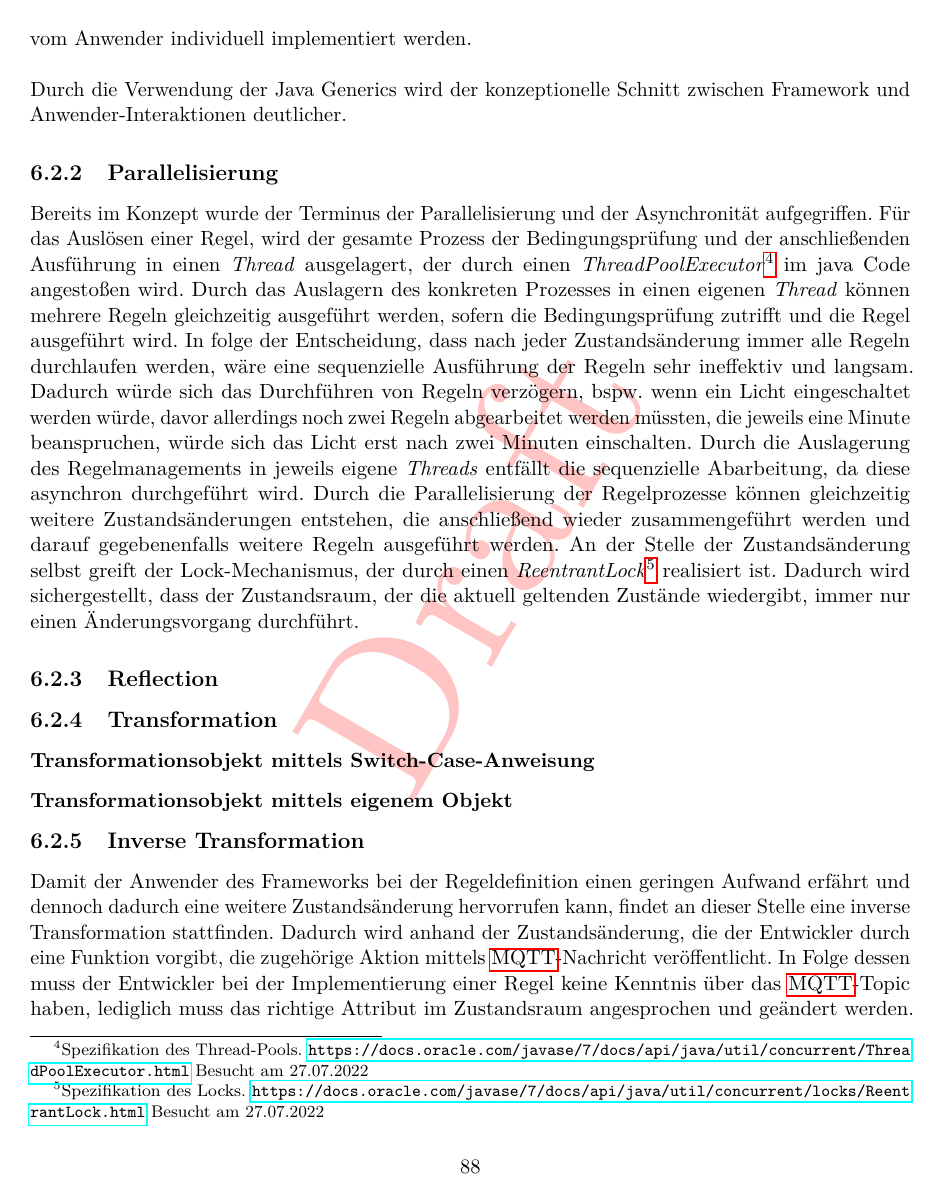
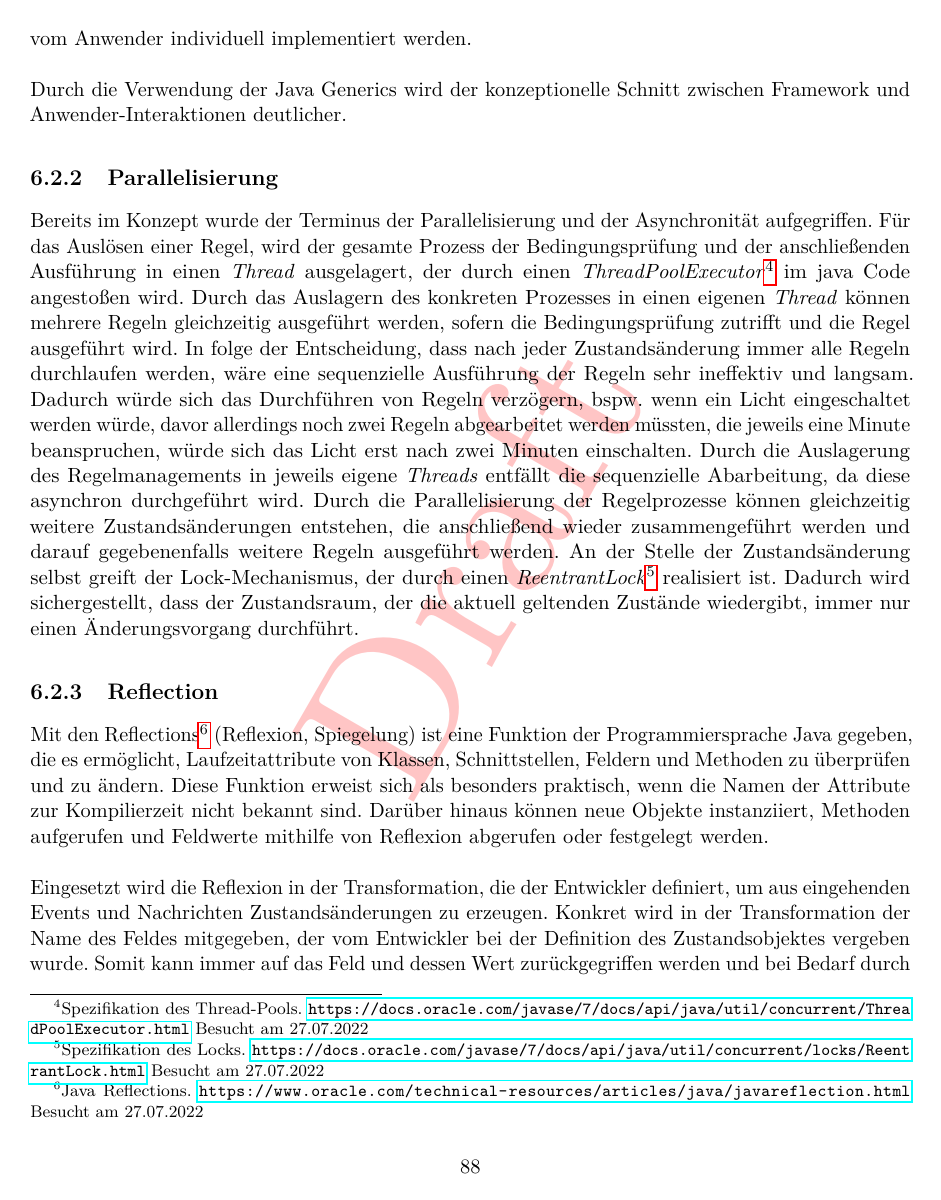
Before and after one commit to MJ7898/Master-Thesis, a LaTeX thesis (bericht.tex, which reads chapter/5Umsetzung/umsetzung.tex): page 94 of 128. Compiled offline with pdfLaTeX.

Commit message:
WIP: umsetzung

```diff
--- a/chapter/5Umsetzung/umsetzung.tex
+++ b/chapter/5Umsetzung/umsetzung.tex
@@ -164,7 +164,19 @@ Durch die Verwendung der Java Generics wird der konzeptionelle Schnitt zwischen
     Abarbeitung, da diese asynchron durchgeführt wird. Durch die Parallelisierung der Regelprozesse können gleichzeitig weitere Zustandsänderungen entstehen, die anschließend
     wieder zusammengeführt werden und darauf gegebenenfalls weitere Regeln ausgeführt werden. An der Stelle der Zustandsänderung selbst greift der
     Lock-Mechanismus, der durch einen \textit{ReentrantLock}\footnote{Spezifikation des Locks. \url{https://docs.oracle.com/javase/7/docs/api/java/util/concurrent/locks/ReentrantLock.html} Besucht am 27.07.2022} realisiert ist. Dadurch wird sichergestellt, dass der Zustandsraum, der die aktuell geltenden Zustände wiedergibt, immer nur einen Änderungsvorgang durchführt.
+
 \subsection{Reflection}
+    Mit den Reflections\footnote{Java Reflections. \url{https://www.oracle.com/technical-resources/articles/java/javareflection.html} Besucht am 27.07.2022}
+    (Reflexion, Spiegelung) ist eine Funktion der Programmiersprache Java gegeben, die es ermöglicht, Laufzeitattribute von Klassen, Schnittstellen, Feldern
+    und Methoden zu überprüfen und zu ändern. Diese Funktion erweist sich als besonders praktisch, wenn die Namen der Attribute zur Kompilierzeit nicht bekannt sind.
+    %dass ein ausgeführtes Programm bzw. ein erzeugtes Objekt sich während der Laufzeit selbst beobachtet und interne Eigenschaften darüber manipuliert werden können.
+    Darüber hinaus können neue Objekte instanziiert, Methoden aufgerufen und Feldwerte mithilfe von Reflexion abgerufen oder festgelegt werden.
+    \\
+    \linebreak
+    Eingesetzt wird die Reflexion in der Transformation, die der Entwickler definiert, um aus eingehenden Events und Nachrichten Zustandsänderungen zu erzeugen. Konkret wird in der
+    Transformation der Name des Feldes mitgegeben, der vom Entwickler bei der Definition des Zustandsobjektes vergeben wurde. Somit kann immer auf das Feld und dessen Wert zurückgegriffen werden und bei Bedarf durch eine eingehende Nachricht, bzw. durch eine Zustandsänderung innerhalb einer Regel überprüft und geändert werden. Die Struktur der
+    Transformation wird in folgendem abschnitt greifbar aufgezeigt.
+
 \subsection{Transformation}
 \subsubsection*{Transformationsobjekt mittels Switch-Case-Anweisung}
 \subsubsection*{Transformationsobjekt mittels eigenem Objekt}
```
